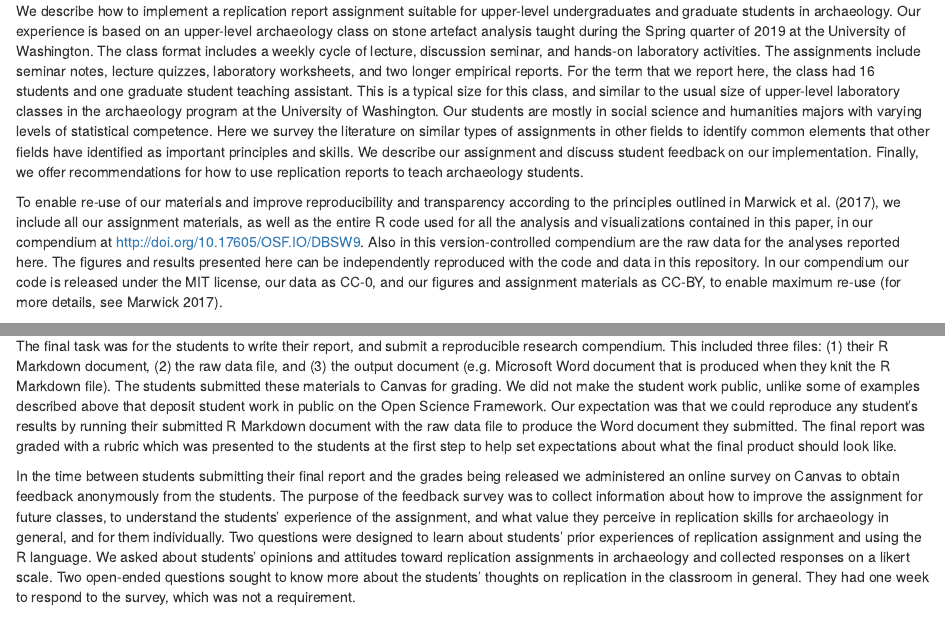
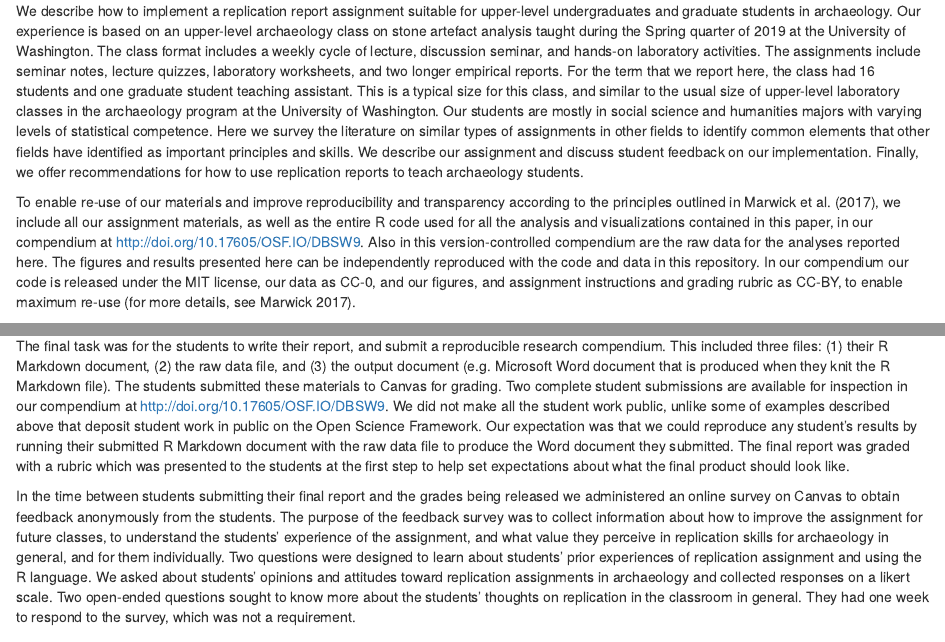
Before and after one commit to benmarwick/teaching-replication-in-archaeology, an R Markdown document (analysis/paper/paper.Rmd): the page in a window 1100 px wide, from 660 px down, and a second part further down, joined at a grey line. Rendered offline with R 4.5, knitr and Pandoc, with nearby package versions; drawn as R Markdown's standard HTML page in place of the format the file asks for; some code elsewhere in the file could not run offline.

Commit message:
mention that we have examples of student submissions on OSF

```diff
--- a/analysis/paper/paper.Rmd
+++ b/analysis/paper/paper.Rmd
@@ -55,7 +55,7 @@ In his influential study of replication, sociologist of science Harry Collins ar
 
 We describe how to implement a replication report assignment suitable for upper-level undergraduates and graduate students in archaeology. Our experience is based on an upper-level archaeology class on stone artefact analysis taught during the Spring quarter of 2019 at the University of Washington. The class format includes a weekly cycle of lecture, discussion seminar, and hands-on laboratory activities. The assignments include seminar notes, lecture quizzes, laboratory worksheets, and two longer empirical reports. For the term that we report here, the class had 16 students and one graduate student teaching assistant. This is a typical size for this class, and similar to the usual size of upper-level laboratory classes in the archaeology program at the University of Washington. Our students are mostly in social science and humanities majors with varying levels of statistical competence. Here we survey the literature on similar types of assignments in other fields to identify common elements that other fields have identified as important principles and skills. We describe our assignment and discuss student feedback on our implementation. Finally, we offer recommendations for how to use replication reports to teach archaeology students.
 
-To enable re-use of our materials and improve reproducibility and transparency according to the principles outlined in @marwick2017open, we include all our assignment materials, as well as the entire R code used for all the analysis and visualizations contained in this paper, in our compendium at http://doi.org/10.17605/OSF.IO/DBSW9. Also in this version-controlled compendium are the raw data for the analyses reported here. The figures and results presented here can be independently reproduced with the code and data in this repository. In our compendium our code is released under the MIT license, our data as CC-0, and our figures and assignment materials as CC-BY, to enable maximum re-use [for more details, see @Marwick2017].
+To enable re-use of our materials and improve reproducibility and transparency according to the principles outlined in @marwick2017open, we include all our assignment materials, as well as the entire R code used for all the analysis and visualizations contained in this paper, in our compendium at http://doi.org/10.17605/OSF.IO/DBSW9. Also in this version-controlled compendium are the raw data for the analyses reported here. The figures and results presented here can be independently reproduced with the code and data in this repository. In our compendium our code is released under the MIT license, our data as CC-0, and our figures, and assignment instructions and grading rubric as CC-BY, to enable maximum re-use [for more details, see @Marwick2017].
 
 ## What is replication?
 
@@ -93,7 +93,7 @@ Step three of the assignment required students to create a file structure on the
 
 ### Step 4: Complete the replication analysis and submit the compendium of report, code and data
 
-The final task was for the students to write their report, and submit a reproducible research compendium. This included three files: (1) their R Markdown document, (2)  the raw data file, and (3) the output document (e.g. Microsoft Word document that is produced when they knit the R Markdown file). The students submitted these materials to Canvas for grading. We did not make the student work public, unlike some of examples described above that deposit student work in public on the Open Science Framework. Our expectation was that we could reproduce any student’s results by running their submitted R Markdown document with the raw data file to produce the Word document they submitted. The final report was graded with a rubric which was presented to the students at the first step to help set expectations about what the final product should look like.
+The final task was for the students to write their report, and submit a reproducible research compendium. This included three files: (1) their R Markdown document, (2)  the raw data file, and (3) the output document (e.g. Microsoft Word document that is produced when they knit the R Markdown file). The students submitted these materials to Canvas for grading. Two complete student submissions are available for inspection in our compendium at http://doi.org/10.17605/OSF.IO/DBSW9. We did not make all the student work public, unlike some of examples described above that deposit student work in public on the Open Science Framework. Our expectation was that we could reproduce any student’s results by running their submitted R Markdown document with the raw data file to produce the Word document they submitted. The final report was graded with a rubric which was presented to the students at the first step to help set expectations about what the final product should look like.
 
 In the time between students submitting their final report and the grades being released we administered an online survey on Canvas to obtain feedback anonymously from the students. The purpose of the feedback survey was to collect information about how to improve the assignment for future classes, to understand the students’ experience of the assignment, and what value they perceive in replication skills for archaeology in general, and for them individually.  Two questions were designed to learn about students' prior experiences of replication assignment and using the R language. We asked about students’ opinions and attitudes toward replication assignments in archaeology and collected responses on a likert scale. Two open-ended questions sought to know more about the students’ thoughts on replication in the classroom in general. They had one week to respond to the survey, which was not a requirement.
 
```
Also changed, not shown: 1 other file.
